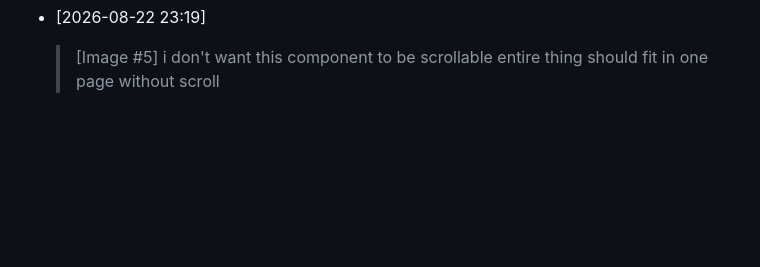
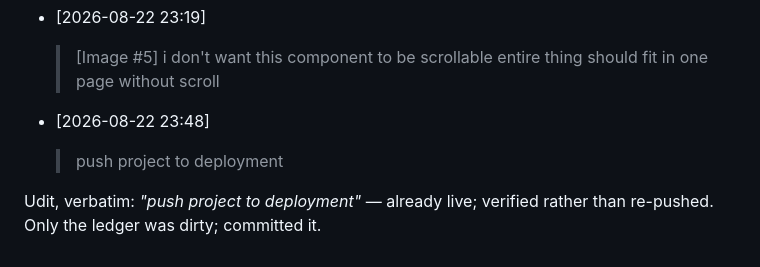
Before and after one commit to uditjainstjis/orbital-cdn, a Markdown page: .claude/LEDGER.md, the part around the change. Rendered like a GitHub page; blank space fills up the shorter version.

Commit message:
Ledger: deployment verification

```diff
--- a/.claude/LEDGER.md
+++ b/.claude/LEDGER.md
@@ -555,3 +555,10 @@ to the spec's premise: observing removes 78 of 80 failures, forecasting the last
 
 - [2026-08-22 23:19]
   > [Image #5] i don't want this component to be scrollable entire thing should fit in one page without scroll
+
+- [2026-08-22 23:48]
+  > push project to deployment
+
+
+Udit, verbatim: *"push project to deployment"* — already live; verified rather than re-pushed.
+Only the ledger was dirty; committed it.
```
